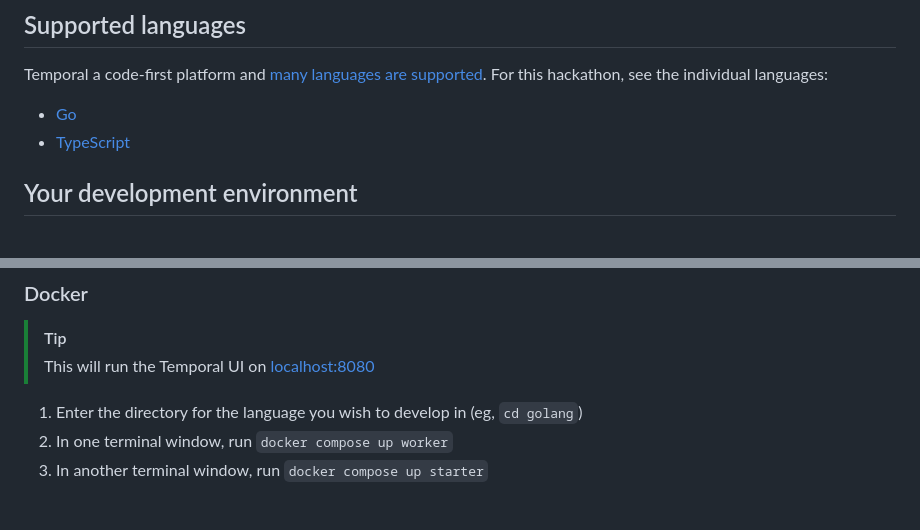
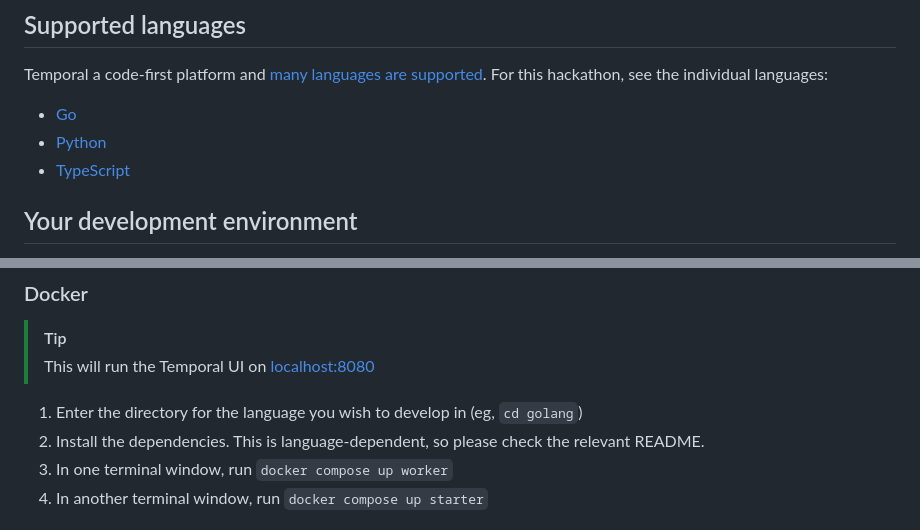
Before and after one commit to temporal-sa/hackathon-starter, a Markdown page: README.md, 2 parts joined by grey strips. GitHub-like rendering.

Commit message:
docs: add explanatory note for installing dependencies

```diff
--- a/README.md
+++ b/README.md
@@ -70,6 +70,7 @@ Temporal a code-first platform and [many languages are supported](https://docs.t
 For this hackathon, see the individual languages:
 
 * [Go](./golang)
+* [Python](./python)
 * [TypeScript](./typescript)
 
 ## Your development environment
@@ -109,6 +110,8 @@ one-click configuration of your development environment.
 > This will run the Temporal UI on [localhost:8080](http://localhost:8080)
 
 1. Enter the directory for the language you wish to develop in (eg, `cd golang`)
+1. Install the dependencies. This is language-dependent, so please check the relevant
+   README.
 1. In one terminal window, run `docker compose up worker`
 1. In another terminal window, run `docker compose up starter`
 
```
